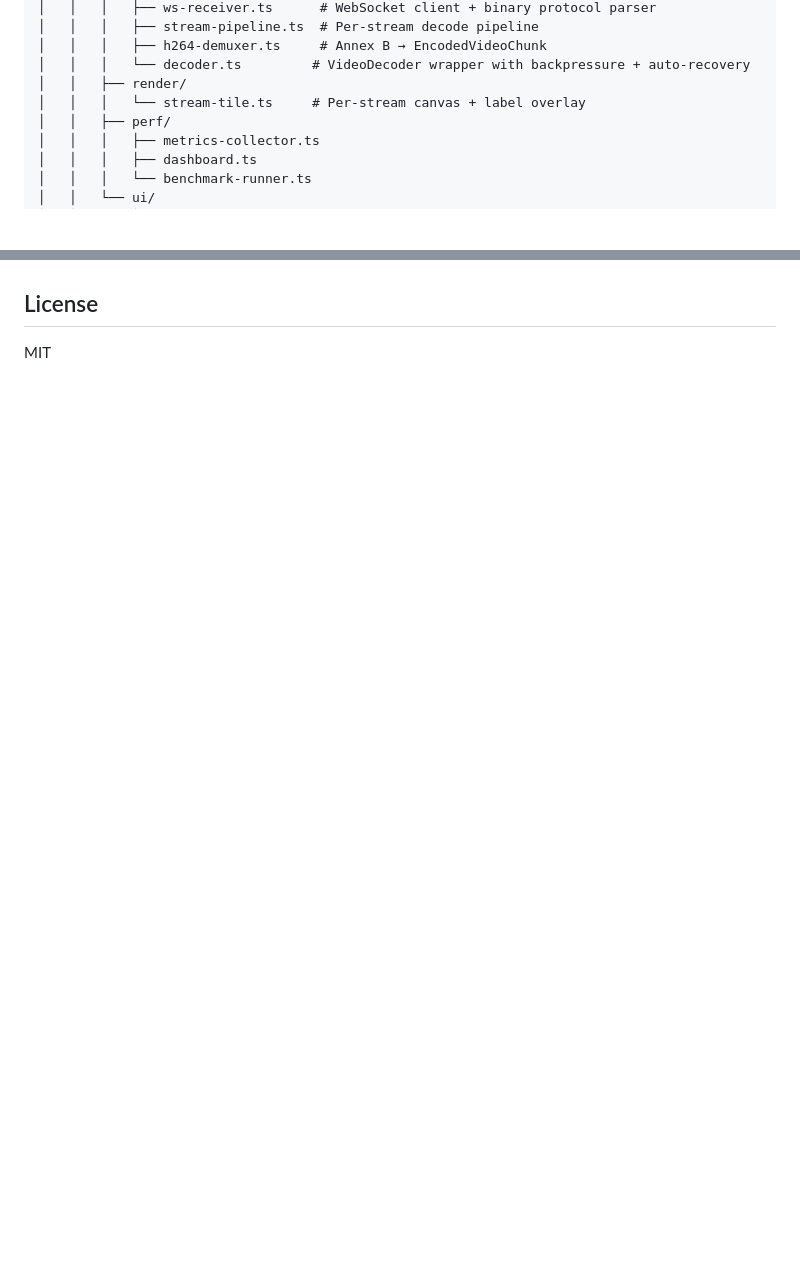
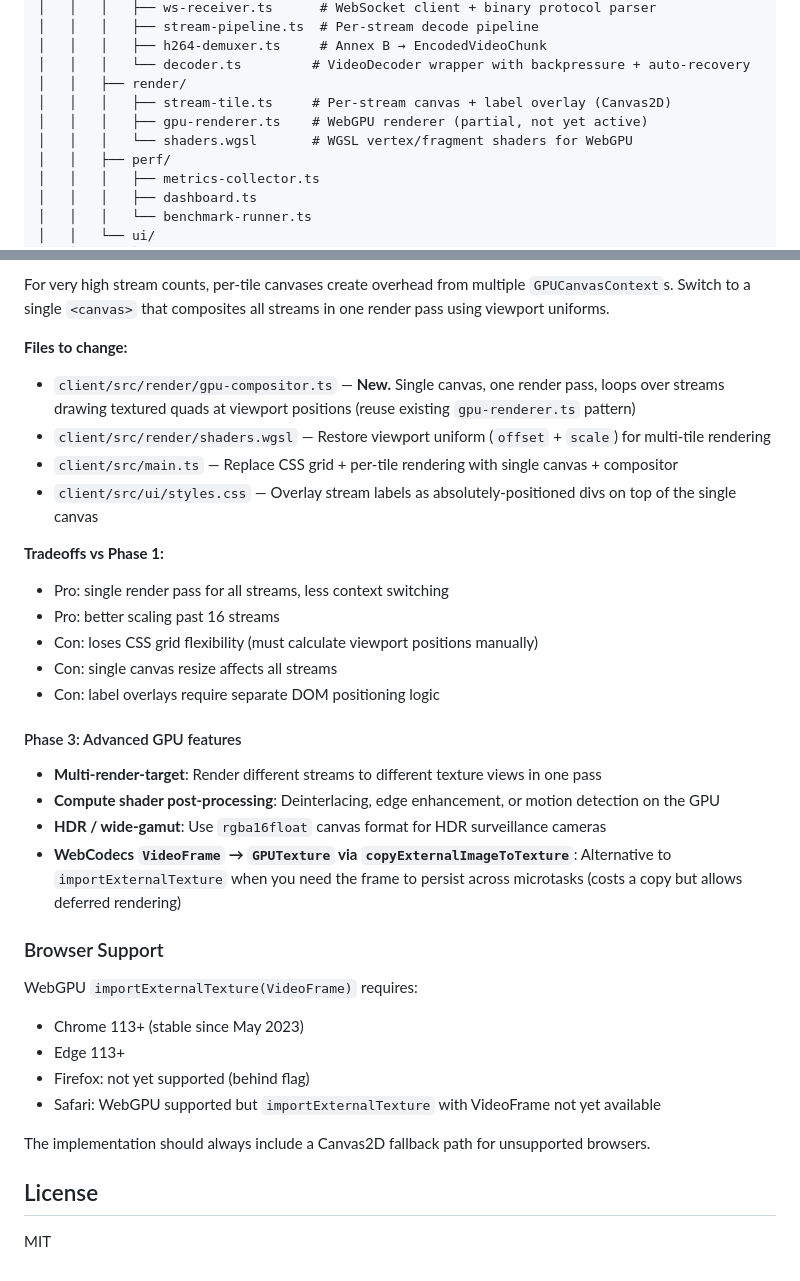
Before and after one commit to nsvolante91/vms-rtsp-stream-demo, a Markdown page: README.md, 2 parts joined by grey strips. GitHub-like rendering; blank space fills up the shorter version.

```diff
--- a/README.md
+++ b/README.md
@@ -129,7 +129,9 @@ docker compose -f docker/docker-compose.yml down
 │   │   │   ├── h264-demuxer.ts     # Annex B → EncodedVideoChunk
 │   │   │   └── decoder.ts         # VideoDecoder wrapper with backpressure + auto-recovery
 │   │   ├── render/
-│   │   │   └── stream-tile.ts     # Per-stream canvas + label overlay
+│   │   │   ├── stream-tile.ts     # Per-stream canvas + label overlay (Canvas2D)
+│   │   │   ├── gpu-renderer.ts    # WebGPU renderer (partial, not yet active)
+│   │   │   └── shaders.wgsl       # WGSL vertex/fragment shaders for WebGPU
 │   │   ├── perf/
 │   │   │   ├── metrics-collector.ts
 │   │   │   ├── dashboard.ts
@@ -168,3 +217,35 @@ npm run typecheck        # TypeScript type checking (both packages)
+For very high stream counts, per-tile canvases create overhead from multiple `GPUCanvasContext`s. Switch to a single `<canvas>` that composites all streams in one render pass using viewport uniforms.
+
+**Files to change:**
+- `client/src/render/gpu-compositor.ts` — **New.** Single canvas, one render pass, loops over streams drawing textured quads at viewport positions (reuse existing `gpu-renderer.ts` pattern)
+- `client/src/render/shaders.wgsl` — Restore viewport uniform (`offset` + `scale`) for multi-tile rendering
+- `client/src/main.ts` — Replace CSS grid + per-tile rendering with single canvas + compositor
+- `client/src/ui/styles.css` — Overlay stream labels as absolutely-positioned divs on top of the single canvas
+
+**Tradeoffs vs Phase 1:**
+- Pro: single render pass for all streams, less context switching
+- Pro: better scaling past 16 streams
+- Con: loses CSS grid flexibility (must calculate viewport positions manually)
+- Con: single canvas resize affects all streams
+- Con: label overlays require separate DOM positioning logic
+
+#### Phase 3: Advanced GPU features
+
+- **Multi-render-target**: Render different streams to different texture views in one pass
+- **Compute shader post-processing**: Deinterlacing, edge enhancement, or motion detection on the GPU
+- **HDR / wide-gamut**: Use `rgba16float` canvas format for HDR surveillance cameras
+- **WebCodecs `VideoFrame` → `GPUTexture` via `copyExternalImageToTexture`**: Alternative to `importExternalTexture` when you need the frame to persist across microtasks (costs a copy but allows deferred rendering)
+
+### Browser Support
+
+WebGPU `importExternalTexture(VideoFrame)` requires:
+- Chrome 113+ (stable since May 2023)
+- Edge 113+
+- Firefox: not yet supported (behind flag)
+- Safari: WebGPU supported but `importExternalTexture` with VideoFrame not yet available
+
+The implementation should always include a Canvas2D fallback path for unsupported browsers.
+
 ## License
 
 MIT
```
Also changed, not shown: other parts of README.md (+47 -0 lines).
